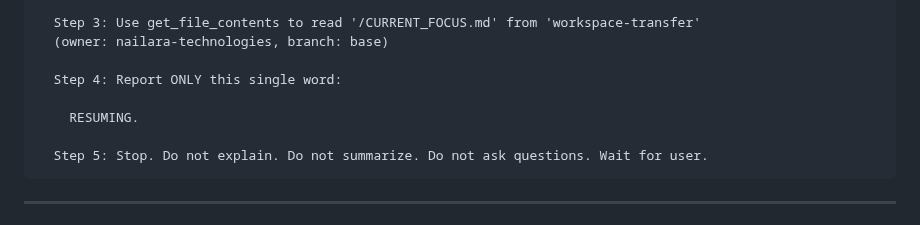
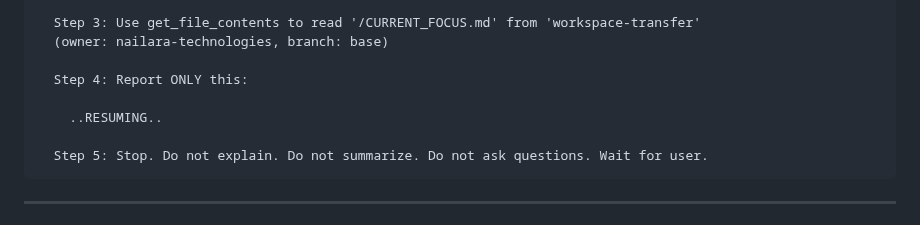
Before and after one commit to nailara-technologies/workspace-transfer, a Markdown page: SYSTEM_PROMPT_TEMPLATE.md, the part around the change. Drawn GitHub-style.

Commit message:
Change workspace-resume output to '..RESUMING..'
- Visual consistency with ellipsis markers
- Distinguishes from simple confirmation
- Still minimal and clean (working behavior confirmed)

````diff
--- a/SYSTEM_PROMPT_TEMPLATE.md
+++ b/SYSTEM_PROMPT_TEMPLATE.md
@@ -77,9 +77,9 @@ OTHERWISE:
   Step 3: Use get_file_contents to read '/CURRENT_FOCUS.md' from 'workspace-transfer'
   (owner: nailara-technologies, branch: base)
 
-  Step 4: Report ONLY this single word:
+  Step 4: Report ONLY this:
 
-    RESUMING.
+    ..RESUMING..
 
   Step 5: Stop. Do not explain. Do not summarize. Do not ask questions. Wait for user.
 ```
````
